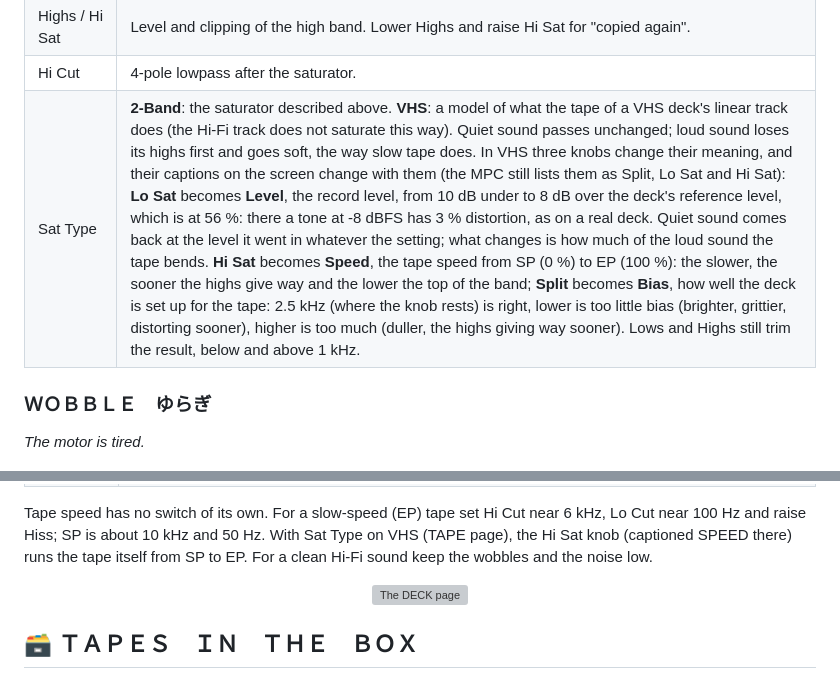
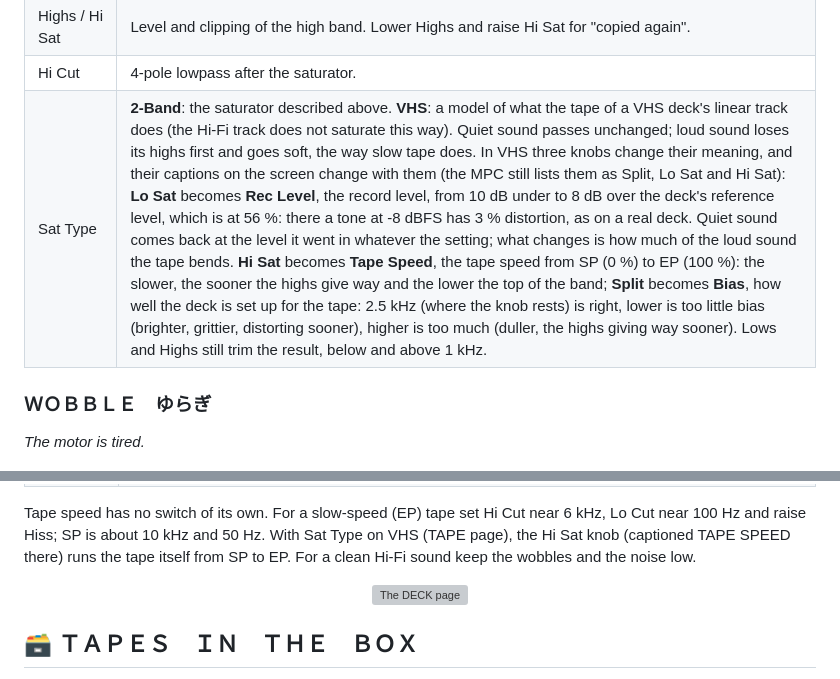
Before and after one commit to anthonytheinventor/vhs-vibes, a Markdown page: README.md, 2 parts joined by grey strips. Drawn GitHub-style; grey boxes are pictures that could not be loaded.

Commit message:
1.5 work: VHS captions read BIAS, REC LEVEL and TAPE SPEED
Co-Authored-By: Claude Fable 5.2 <noreply@anthropic.com>

```diff
--- a/README.md
+++ b/README.md
@@ -70,7 +70,7 @@ is one Q-Link group: touch a control and the four knobs follow that block.
 | Lows / Lo Sat | Level and clipping of the low band. |
 | Highs / Hi Sat | Level and clipping of the high band. Lower Highs and raise Hi Sat for "copied again". |
 | Hi Cut | 4-pole lowpass after the saturator. |
-| Sat Type | **2-Band**: the saturator described above. **VHS**: a model of what the tape of a VHS deck's linear track does (the Hi-Fi track does not saturate this way). Quiet sound passes unchanged; loud sound loses its highs first and goes soft, the way slow tape does. In VHS three knobs change their meaning, and their captions on the screen change with them (the MPC still lists them as Split, Lo Sat and Hi Sat): **Lo Sat** becomes **Level**, the record level, from 10 dB under to 8 dB over the deck's reference level, which is at 56 %: there a tone at -8 dBFS has 3 % distortion, as on a real deck. Quiet sound comes back at the level it went in whatever the setting; what changes is how much of the loud sound the tape bends. **Hi Sat** becomes **Speed**, the tape speed from SP (0 %) to EP (100 %): the slower, the sooner the highs give way and the lower the top of the band; **Split** becomes **Bias**, how well the deck is set up for the tape: 2.5 kHz (where the knob rests) is right, lower is too little bias (brighter, grittier, distorting sooner), higher is too much (duller, the highs giving way sooner). Lows and Highs still trim the result, below and above 1 kHz. |
+| Sat Type | **2-Band**: the saturator described above. **VHS**: a model of what the tape of a VHS deck's linear track does (the Hi-Fi track does not saturate this way). Quiet sound passes unchanged; loud sound loses its highs first and goes soft, the way slow tape does. In VHS three knobs change their meaning, and their captions on the screen change with them (the MPC still lists them as Split, Lo Sat and Hi Sat): **Lo Sat** becomes **Rec Level**, the record level, from 10 dB under to 8 dB over the deck's reference level, which is at 56 %: there a tone at -8 dBFS has 3 % distortion, as on a real deck. Quiet sound comes back at the level it went in whatever the setting; what changes is how much of the loud sound the tape bends. **Hi Sat** becomes **Tape Speed**, the tape speed from SP (0 %) to EP (100 %): the slower, the sooner the highs give way and the lower the top of the band; **Split** becomes **Bias**, how well the deck is set up for the tape: 2.5 kHz (where the knob rests) is right, lower is too little bias (brighter, grittier, distorting sooner), higher is too much (duller, the highs giving way sooner). Lows and Highs still trim the result, below and above 1 kHz. |
 
 ### ＷＯＢＢＬＥ　ゆらぎ
 
@@ -129,7 +129,7 @@ is one Q-Link group: touch a control and the four knobs follow that block.
 
 Tape speed has no switch of its own. For a slow-speed (EP) tape set Hi Cut near 6 kHz, Lo Cut
 near 100 Hz and raise Hiss; SP is about 10 kHz and 50 Hz. With Sat Type on VHS (TAPE page),
-the Hi Sat knob (captioned SPEED there) runs the tape itself from SP to EP. For a clean Hi-Fi sound keep the wobbles and the noise low.
+the Hi Sat knob (captioned TAPE SPEED there) runs the tape itself from SP to EP. For a clean Hi-Fi sound keep the wobbles and the noise low.
 
 <p align="center">
   <img src="docs/page_5_deck.png" alt="The DECK page" width="640">
```
Also changed, not shown: manual/controls.md (+2 -2 lines), manual/manual.md (+3 -3 lines), skins/cap_hisat_vhs.png, skins/cap_losat_vhs.png, 3 other files.
